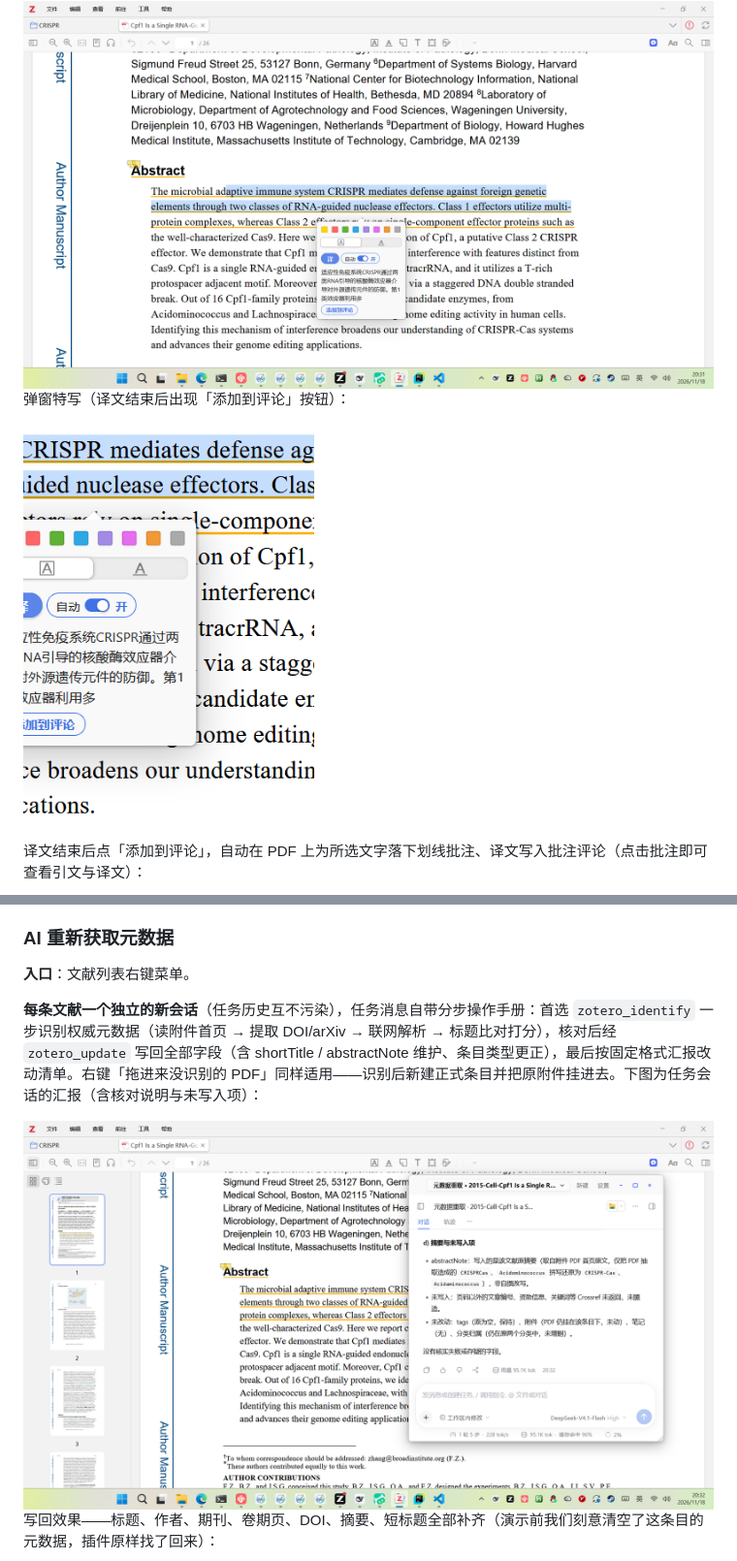
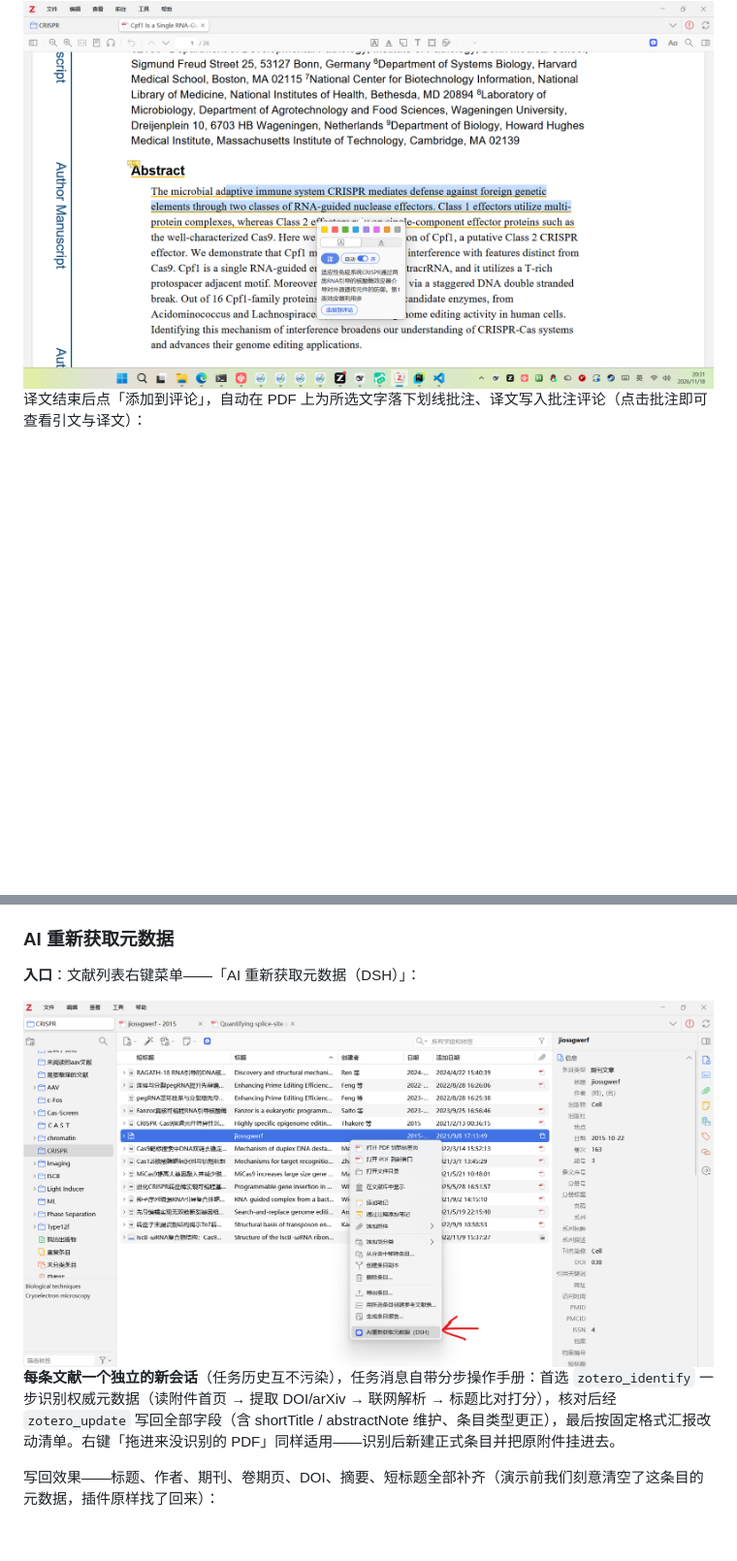
Before and after one commit to Masterchiefm/dsh-in-zotero, a Markdown page: README.md, 2 parts joined by grey strips. Shown at 97% size. Rendered like a GitHub page; pictures changed too: screenshots/refetch-chat.png, screenshots/translate-popup-closeup.png (deleted); blank space fills up the shorter version.

```diff
--- a/README.md
+++ b/README.md
@@ -51,10 +47,6 @@ PDF 里划选文字，弹窗即出现胶囊形「译」按钮，点击流式翻
 
 <img src="screenshots/translate-popup.png" width="760" alt="划选即译（自动翻译）">
 
-弹窗特写（译文结束后出现「添加到评论」按钮）：
-
-<img src="screenshots/translate-popup-closeup.png" width="300" alt="划词翻译弹窗特写">
-
 译文结束后点「添加到评论」，自动在 PDF 上为所选文字落下划线批注、译文写入批注评论（点击批注即可查看引文与译文）：
 
 <img src="screenshots/annotation.png" width="760" alt="一键添加到评论（下划线批注 + 译文）">
@@ -63,11 +55,11 @@ PDF 里划选文字，弹窗即出现胶囊形「译」按钮，点击流式翻
 
 ### AI 重新获取元数据
 
-**入口**：文献列表右键菜单。
+**入口**：文献列表右键菜单——「AI 重新获取元数据（DSH）」：
 
-**每条文献一个独立的新会话**（任务历史互不污染），任务消息自带分步操作手册：首选 `zotero_identify` 一步识别权威元数据（读附件首页 → 提取 DOI/arXiv → 联网解析 → 标题比对打分），核对后经 `zotero_update` 写回全部字段（含 shortTitle / abstractNote 维护、条目类型更正），最后按固定格式汇报改动清单。右键「拖进来没识别的 PDF」同样适用——识别后新建正式条目并把原附件挂进去。下图为任务会话的汇报（含核对说明与未写入项）：
+<img src="screenshots/refetch-chat.png" width="760" alt="右键菜单：AI 重新获取元数据（DSH）">
 
-<img src="screenshots/refetch-chat.png" width="760" alt="元数据重取任务会话汇报">
+**每条文献一个独立的新会话**（任务历史互不污染），任务消息自带分步操作手册：首选 `zotero_identify` 一步识别权威元数据（读附件首页 → 提取 DOI/arXiv → 联网解析 → 标题比对打分），核对后经 `zotero_update` 写回全部字段（含 shortTitle / abstractNote 维护、条目类型更正），最后按固定格式汇报改动清单。右键「拖进来没识别的 PDF」同样适用——识别后新建正式条目并把原附件挂进去。
 
 写回效果——标题、作者、期刊、卷期页、DOI、摘要、短标题全部补齐（演示前我们刻意清空了这条目的元数据，插件原样找了回来）：
 
```
Also changed, not shown: other parts of README.md (+2 -6 lines), screenshots/reader-assistant.png, screenshots/tab-host.png (deleted).
